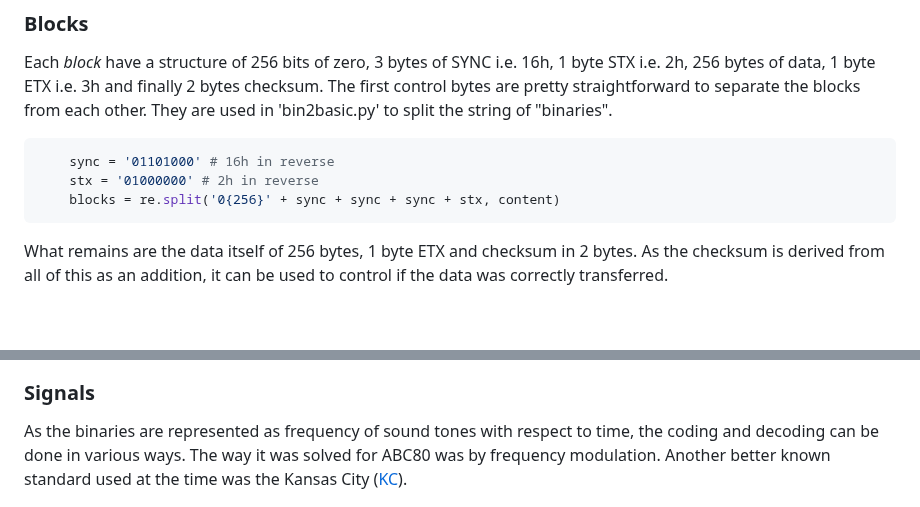
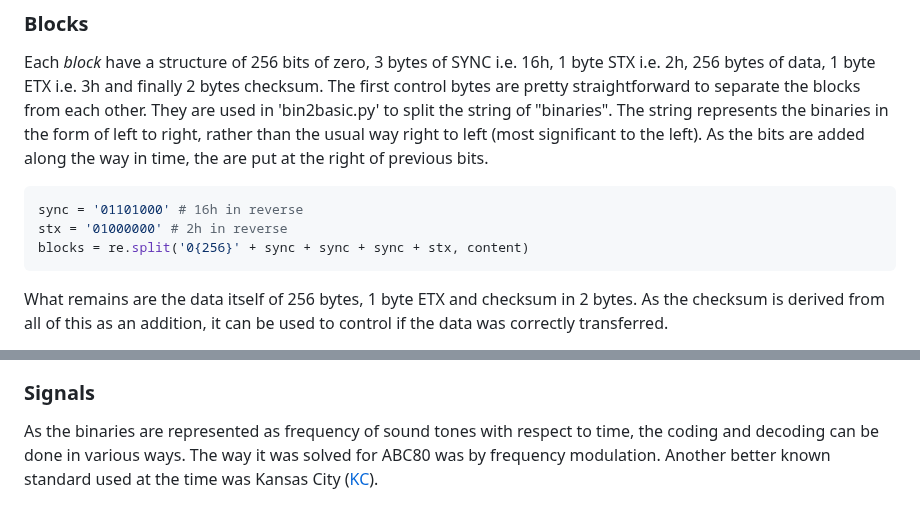
Before and after one commit to Feyerabend/ABC80, a Markdown page: cas/README.md, 2 parts joined by grey strips. Rendered like a GitHub page; blank space fills up the shorter version.

````diff
--- a/cas/README.md
+++ b/cas/README.md
@@ -170,12 +170,15 @@ Each *block* have a structure of 256 bits of zero, 3 bytes of SYNC i.e. 16h,
 1 byte STX i.e. 2h, 256 bytes of data, 1 byte ETX i.e. 3h and finally
 2 bytes checksum. The first control bytes are pretty straightforward to
 separate the blocks from each other. They are used in 'bin2basic.py' to split the
-string of "binaries".
+string of "binaries". The string represents the binaries in the form of left
+to right, rather than the usual way right to left (most significant to the left).
+As the bits are added along the way in time, the are put at the right of previous
+bits.
 
 ```python
-    sync = '01101000' # 16h in reverse
-    stx = '01000000' # 2h in reverse
-    blocks = re.split('0{256}' + sync + sync + sync + stx, content)
+sync = '01101000' # 16h in reverse
+stx = '01000000' # 2h in reverse
+blocks = re.split('0{256}' + sync + sync + sync + stx, content)
 ```
 
 What remains are the data itself of 256 bytes, 1 byte ETX and checksum in 2
@@ -202,7 +205,7 @@ and the rest of 253 bytes are user data.
 As the binaries are represented as frequency of sound tones with respect
 to time, the coding and decoding can be done in various ways.
 The way it was solved for ABC80 was by frequency modulation. Another
-better known standard used at the time was the Kansas City
+better known standard used at the time was Kansas City
 ([KC](https://en.wikipedia.org/wiki/Kansas_City_standard)).
 
 ![Block details](../assets/images/freq.png)
````
